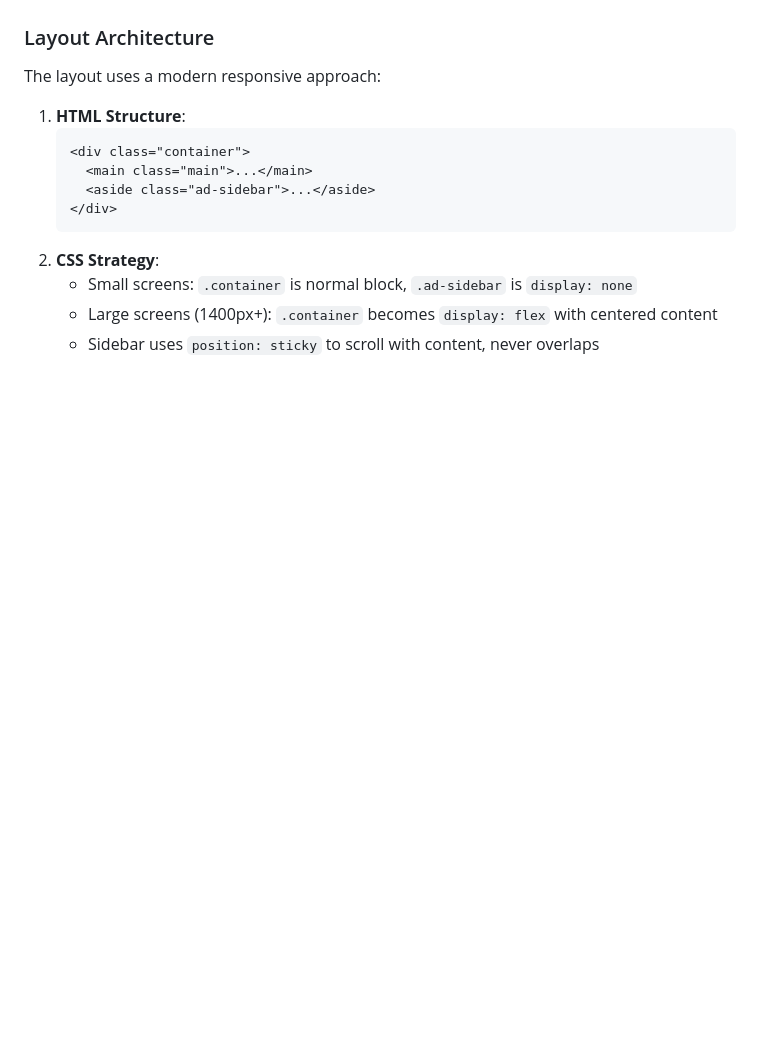
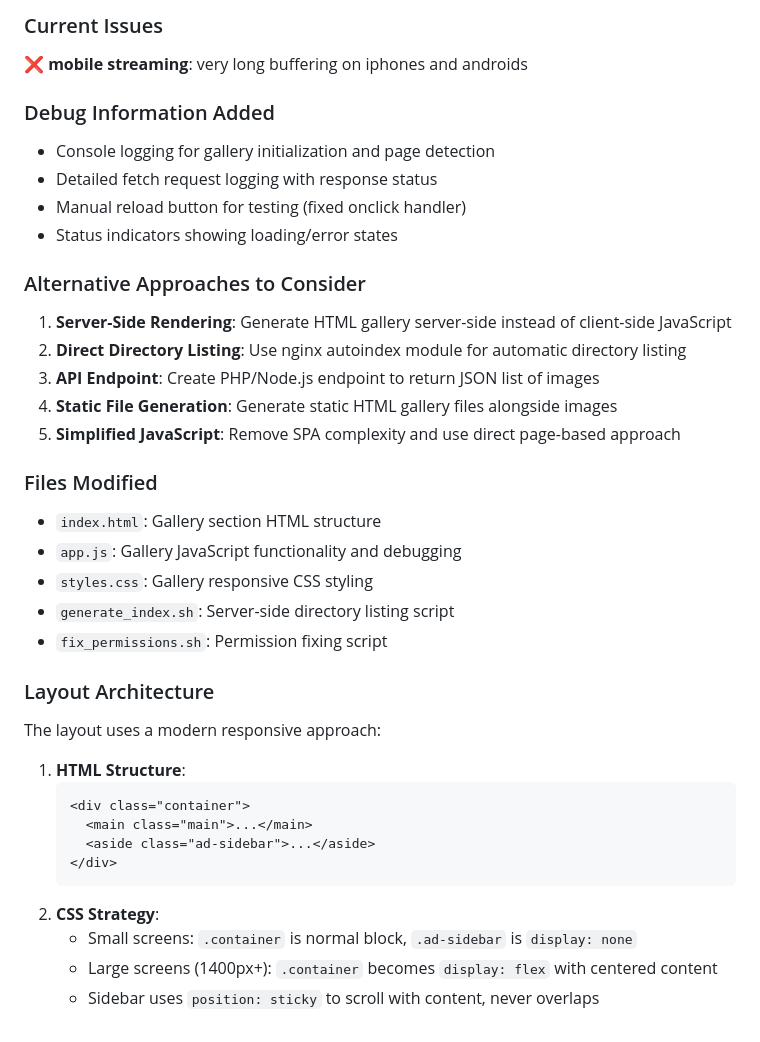
Before and after one commit to jcrigoni/webcam-paris.com, a Markdown page: CLAUDE.md, the part around one of its changes. Drawn GitHub-style; blank space fills up the shorter version.

Commit message:
Docs: Up to date CLAUDE.md, mobile issue to be solved

```diff
--- a/CLAUDE.md
+++ b/CLAUDE.md
@@ -164,3 +217,26 @@ Pre-built ad spaces with clear commenting:
+### Current Issues
+❌ **mobile streaming**: very long buffering on iphones and androids
+
+### Debug Information Added
+- Console logging for gallery initialization and page detection
+- Detailed fetch request logging with response status
+- Manual reload button for testing (fixed onclick handler)
+- Status indicators showing loading/error states
+
+### Alternative Approaches to Consider
+1. **Server-Side Rendering**: Generate HTML gallery server-side instead of client-side JavaScript
+2. **Direct Directory Listing**: Use nginx autoindex module for automatic directory listing
+3. **API Endpoint**: Create PHP/Node.js endpoint to return JSON list of images
+4. **Static File Generation**: Generate static HTML gallery files alongside images
+5. **Simplified JavaScript**: Remove SPA complexity and use direct page-based approach
+
+### Files Modified
+- `index.html`: Gallery section HTML structure
+- `app.js`: Gallery JavaScript functionality and debugging
+- `styles.css`: Gallery responsive CSS styling
+- `generate_index.sh`: Server-side directory listing script
+- `fix_permissions.sh`: Permission fixing script
+
 ### Layout Architecture
 The layout uses a modern responsive approach:
 1. **HTML Structure**:
```
Also changed, not shown: other parts of CLAUDE.md (+53 -0 lines).
